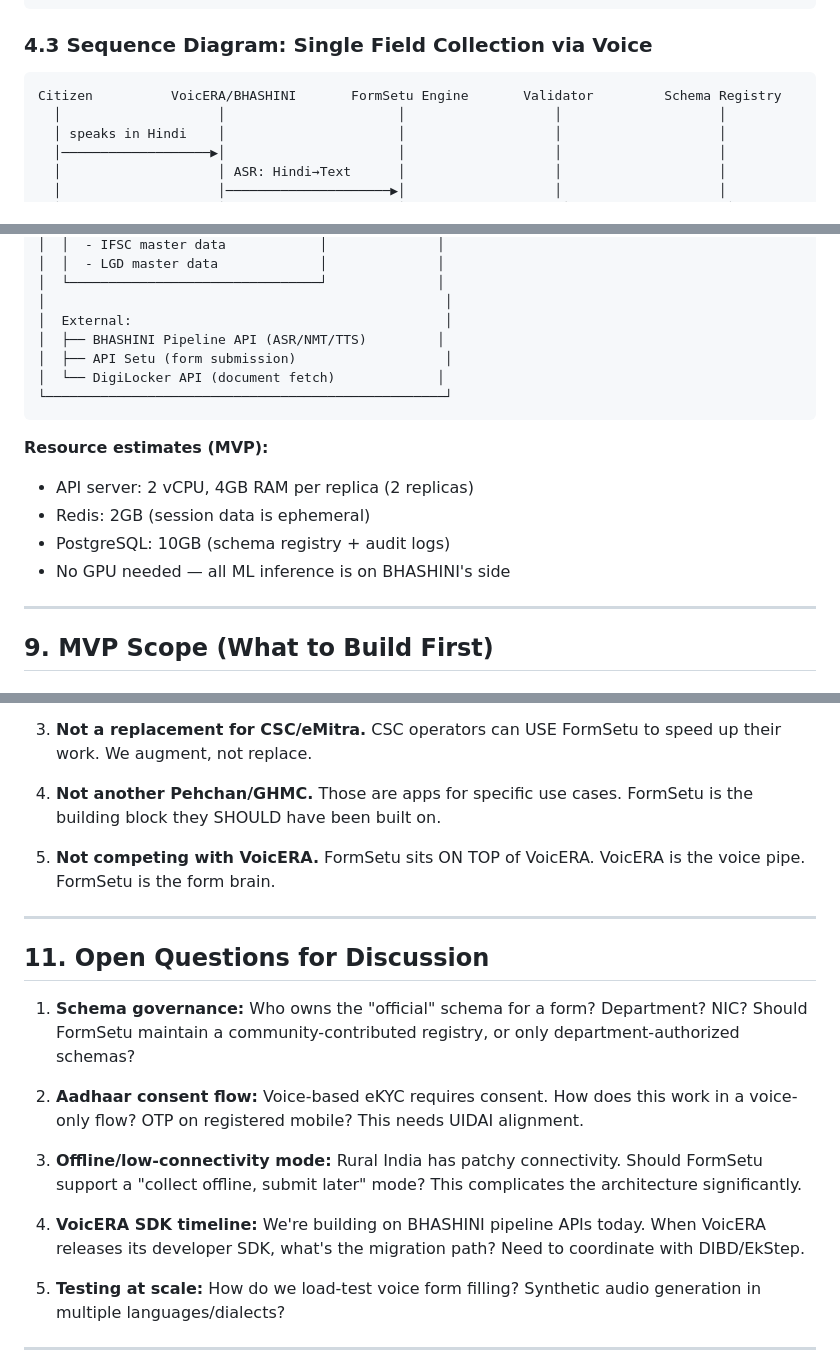
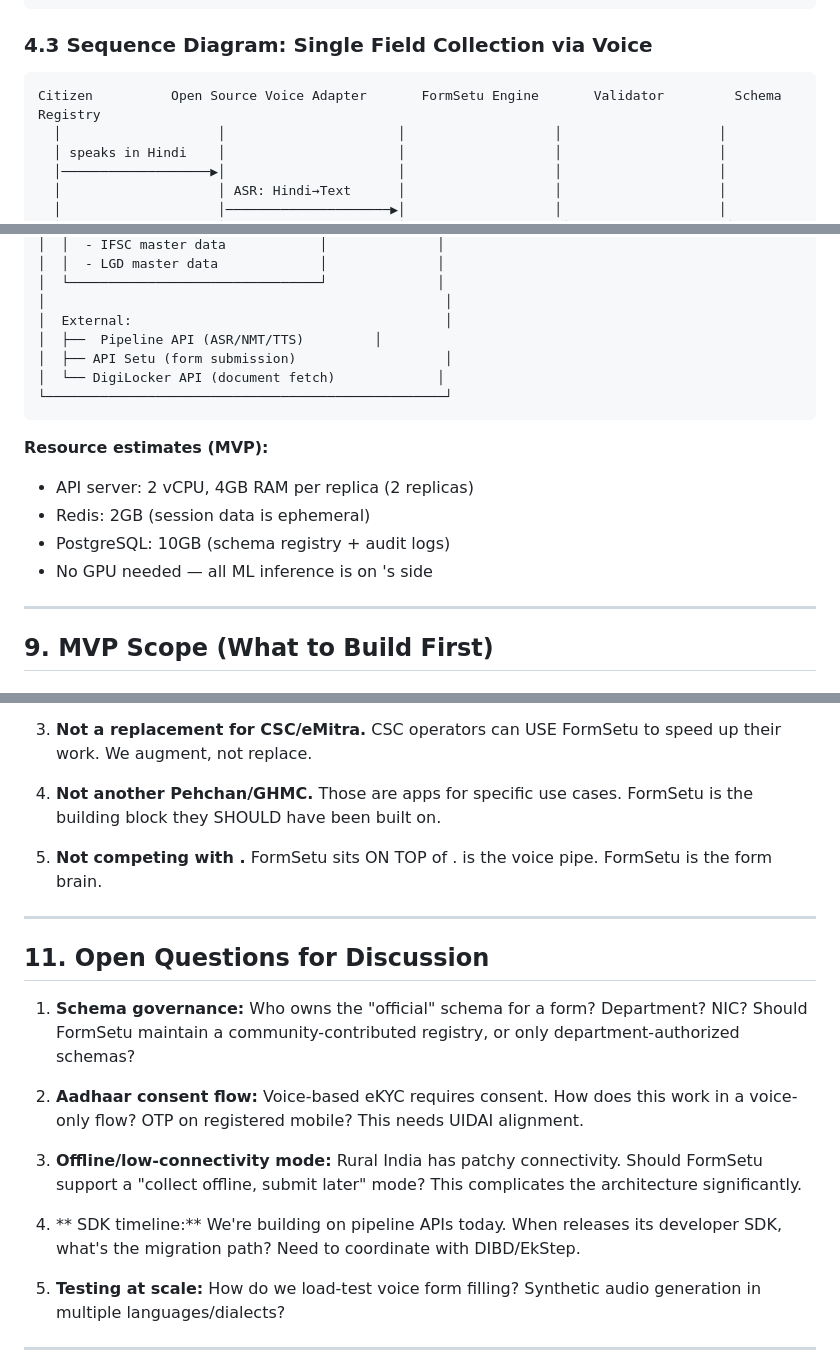
Before and after one commit to danihak/FormSetu-MVP, a Markdown page: docs/TECHNICAL_RFC.md, 3 parts joined by grey strips. Rendered like a GitHub page.

````diff
--- a/docs/TECHNICAL_RFC.md
+++ b/docs/TECHNICAL_RFC.md
@@ -334,7 +334,7 @@ The engine is a **finite state machine (FSM)**, NOT an LLM-driven chatbot. This
 ### 4.3 Sequence Diagram: Single Field Collection via Voice
 
 ```
-Citizen          VoicERA/BHASHINI       FormSetu Engine       Validator         Schema Registry
+Citizen          Open Source Voice Adapter       FormSetu Engine       Validator         Schema Registry
   │                    │                      │                   │                    │
   │ speaks in Hindi    │                      │                   │                    │
   │───────────────────▶│                      │                   │                    │
@@ -738,7 +738,7 @@ GET    /api/v1/lookup/lgd/villages?subdistrict_code=082101
 │  └────────────────────────────────┘              │
 │                                                   │
 │  External:                                        │
-│  ├── BHASHINI Pipeline API (ASR/NMT/TTS)         │
+│  ├──  Pipeline API (ASR/NMT/TTS)         │
 │  ├── API Setu (form submission)                   │
 │  └── DigiLocker API (document fetch)             │
 └───────────────────────────────────────────────────┘
@@ -748,7 +748,7 @@ GET    /api/v1/lookup/lgd/villages?subdistrict_code=082101
 - API server: 2 vCPU, 4GB RAM per replica (2 replicas)
 - Redis: 2GB (session data is ephemeral)
 - PostgreSQL: 10GB (schema registry + audit logs)
-- No GPU needed — all ML inference is on BHASHINI's side
+- No GPU needed — all ML inference is on 's side
 
 ---
 
@@ -793,7 +793,7 @@ Being explicit about boundaries, because overpromising kills credibility:
 
 4. **Not another Pehchan/GHMC.** Those are apps for specific use cases. FormSetu is the building block they SHOULD have been built on.
 
-5. **Not competing with VoicERA.** FormSetu sits ON TOP of VoicERA. VoicERA is the voice pipe. FormSetu is the form brain.
+5. **Not competing with .** FormSetu sits ON TOP of .  is the voice pipe. FormSetu is the form brain.
 
 ---
 
@@ -805,7 +805,7 @@ Being explicit about boundaries, because overpromising kills credibility:
 
 3. **Offline/low-connectivity mode:** Rural India has patchy connectivity. Should FormSetu support a "collect offline, submit later" mode? This complicates the architecture significantly.
 
-4. **VoicERA SDK timeline:** We're building on BHASHINI pipeline APIs today. When VoicERA releases its developer SDK, what's the migration path? Need to coordinate with DIBD/EkStep.
+4. ** SDK timeline:** We're building on  pipeline APIs today. When  releases its developer SDK, what's the migration path? Need to coordinate with DIBD/EkStep.
 
 5. **Testing at scale:** How do we load-test voice form filling? Synthetic audio generation in multiple languages/dialects?
 
````
Also changed, not shown: other parts of docs/TECHNICAL_RFC.md (+14 -14 lines).
